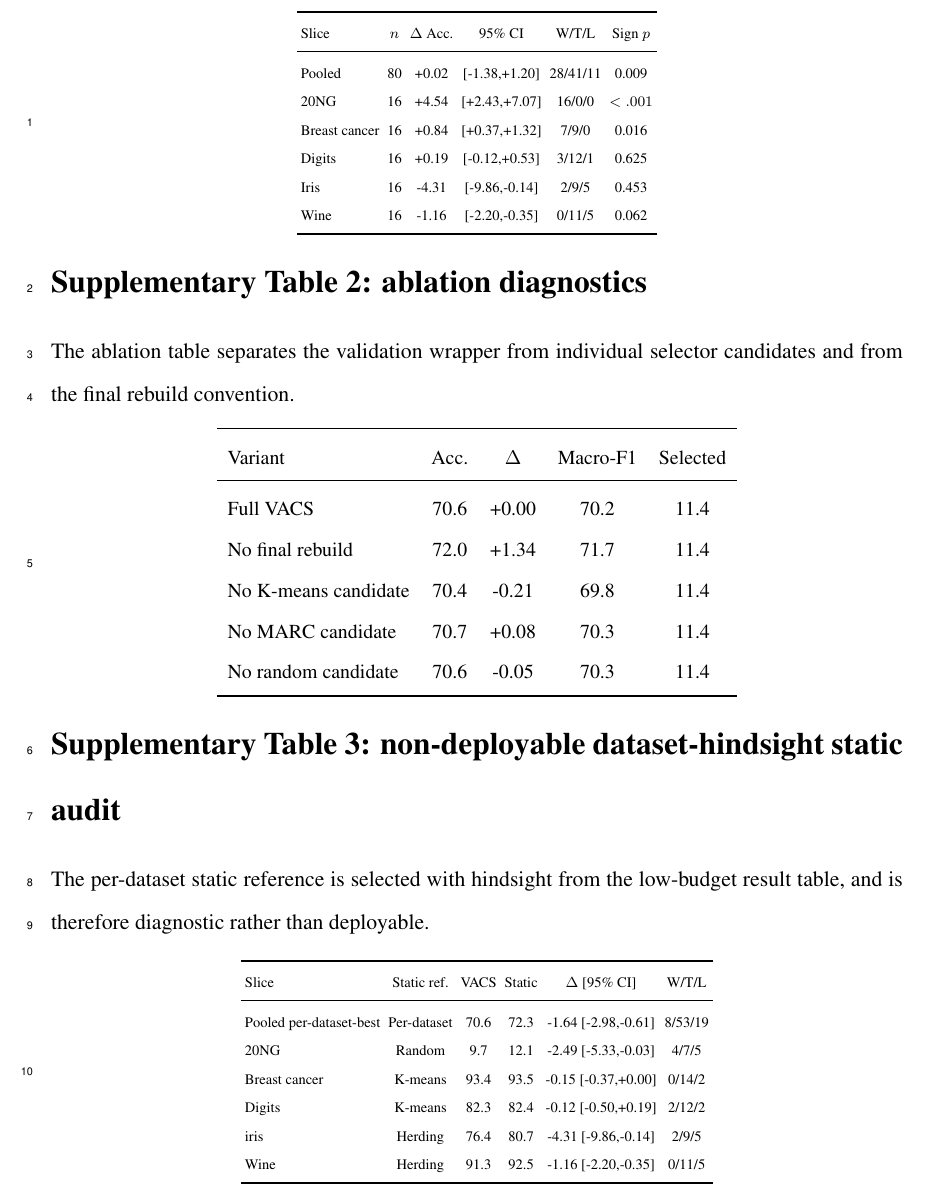
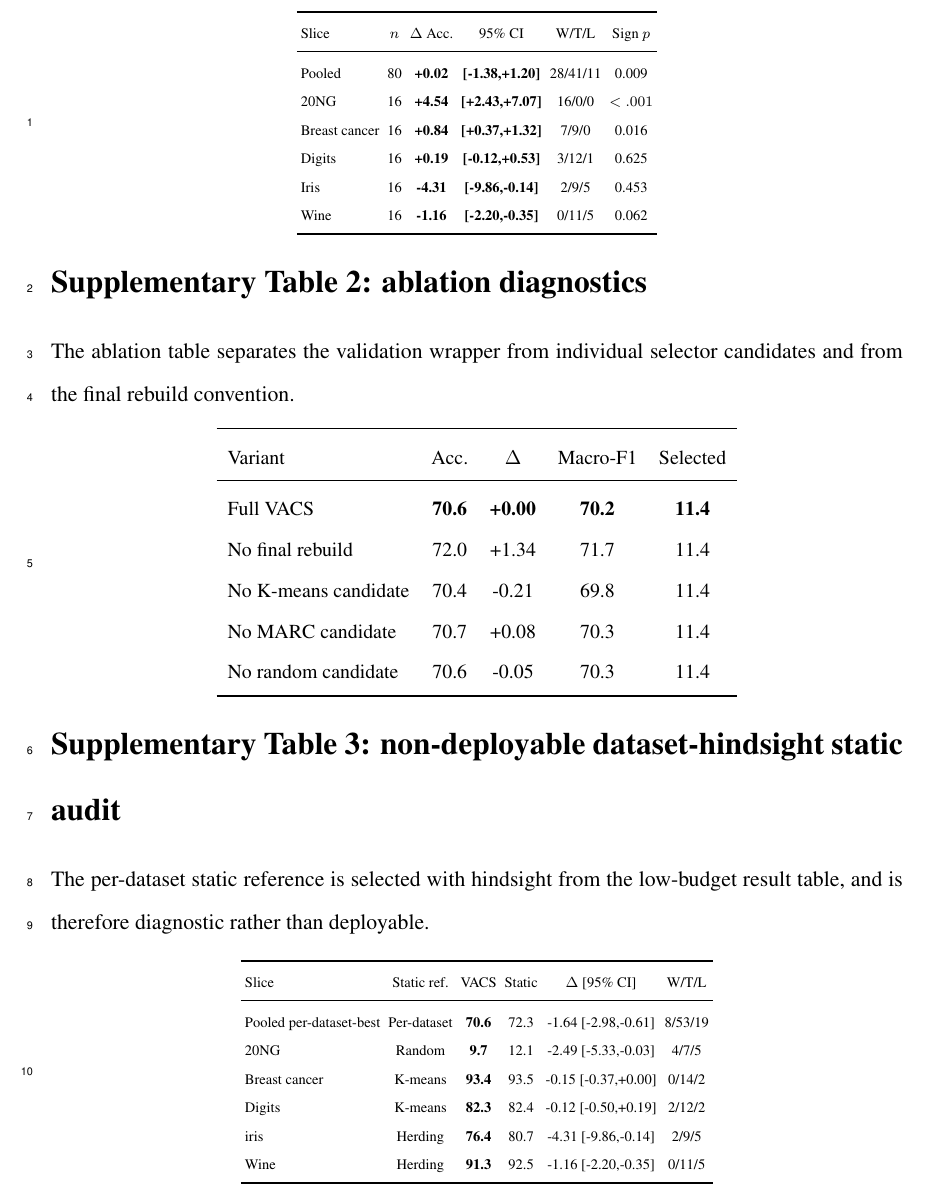
Before and after one commit to HaotongLuan/validation-aligned-coreset-selection, a LaTeX document (scientific_reports/source/supplementary_information.tex, which reads scientific_reports/tables/Supplementary_Table_1_stability.tex, scientific_reports/tables/Supplementary_Table_2_ablation.tex, scientific_reports/tables/Supplementary_Table_3_hindsight_static.tex): part of page 2 of 5, cut so that both start at the same text. Compiled offline with pdfLaTeX.

Commit message:
Bold VACS results in manuscript tables

```diff
--- a/scientific_reports/tables/Supplementary_Table_1_stability.tex
+++ b/scientific_reports/tables/Supplementary_Table_1_stability.tex
@@ -2,11 +2,11 @@
 \toprule
 Slice & $n$ & $\Delta$ Acc. & 95\% CI & W/T/L & Sign $p$ \\
 \midrule
-Pooled & 80 & +0.02 & [-1.38,+1.20] & 28/41/11 & 0.009 \\
-20NG & 16 & +4.54 & [+2.43,+7.07] & 16/0/0 & $<.001$ \\
-Breast cancer & 16 & +0.84 & [+0.37,+1.32] & 7/9/0 & 0.016 \\
-Digits & 16 & +0.19 & [-0.12,+0.53] & 3/12/1 & 0.625 \\
-Iris & 16 & -4.31 & [-9.86,-0.14] & 2/9/5 & 0.453 \\
-Wine & 16 & -1.16 & [-2.20,-0.35] & 0/11/5 & 0.062 \\
+Pooled & 80 & \textbf{+0.02} & \textbf{[-1.38,+1.20]} & 28/41/11 & 0.009 \\
+20NG & 16 & \textbf{+4.54} & \textbf{[+2.43,+7.07]} & 16/0/0 & $<.001$ \\
+Breast cancer & 16 & \textbf{+0.84} & \textbf{[+0.37,+1.32]} & 7/9/0 & 0.016 \\
+Digits & 16 & \textbf{+0.19} & \textbf{[-0.12,+0.53]} & 3/12/1 & 0.625 \\
+Iris & 16 & \textbf{-4.31} & \textbf{[-9.86,-0.14]} & 2/9/5 & 0.453 \\
+Wine & 16 & \textbf{-1.16} & \textbf{[-2.20,-0.35]} & 0/11/5 & 0.062 \\
 \bottomrule
 \end{tabular}
--- a/scientific_reports/tables/Supplementary_Table_2_ablation.tex
+++ b/scientific_reports/tables/Supplementary_Table_2_ablation.tex
@@ -2,7 +2,7 @@
 \toprule
 Variant & Acc. & $\Delta$ & Macro-F1 & Selected \\
 \midrule
-Full VACS & 70.6 & +0.00 & 70.2 & 11.4 \\
+Full VACS & \textbf{70.6} & \textbf{+0.00} & \textbf{70.2} & \textbf{11.4} \\
 No final rebuild & 72.0 & +1.34 & 71.7 & 11.4 \\
 No K-means candidate & 70.4 & -0.21 & 69.8 & 11.4 \\
 No MARC candidate & 70.7 & +0.08 & 70.3 & 11.4 \\
--- a/scientific_reports/tables/Supplementary_Table_3_hindsight_static.tex
+++ b/scientific_reports/tables/Supplementary_Table_3_hindsight_static.tex
@@ -2,11 +2,11 @@
 \toprule
 Slice & Static ref. & VACS & Static & $\Delta$ [95\% CI] & W/T/L \\
 \midrule
-Pooled per-dataset-best & Per-dataset & 70.6 & 72.3 & -1.64 [-2.98,-0.61] & 8/53/19 \\
-20NG & Random & 9.7 & 12.1 & -2.49 [-5.33,-0.03] & 4/7/5 \\
-Breast cancer & K-means & 93.4 & 93.5 & -0.15 [-0.37,+0.00] & 0/14/2 \\
-Digits & K-means & 82.3 & 82.4 & -0.12 [-0.50,+0.19] & 2/12/2 \\
-iris & Herding & 76.4 & 80.7 & -4.31 [-9.86,-0.14] & 2/9/5 \\
-Wine & Herding & 91.3 & 92.5 & -1.16 [-2.20,-0.35] & 0/11/5 \\
+Pooled per-dataset-best & Per-dataset & \textbf{70.6} & 72.3 & -1.64 [-2.98,-0.61] & 8/53/19 \\
+20NG & Random & \textbf{9.7} & 12.1 & -2.49 [-5.33,-0.03] & 4/7/5 \\
+Breast cancer & K-means & \textbf{93.4} & 93.5 & -0.15 [-0.37,+0.00] & 0/14/2 \\
+Digits & K-means & \textbf{82.3} & 82.4 & -0.12 [-0.50,+0.19] & 2/12/2 \\
+iris & Herding & \textbf{76.4} & 80.7 & -4.31 [-9.86,-0.14] & 2/9/5 \\
+Wine & Herding & \textbf{91.3} & 92.5 & -1.16 [-2.20,-0.35] & 0/11/5 \\
 \bottomrule
 \end{tabular}
```
Also changed, not shown: scientific_reports/tables/Supplementary_Table_4_validation_size.tex (+4 -4 lines), scientific_reports/tables/Supplementary_Table_5_selection_cost.tex (+6 -6 lines), scientific_reports/tables/Supplementary_Table_6_transformer_probe.tex (+4 -4 lines), scientific_reports/tables/Supplementary_Table_7_fashionmnist_probe.tex (+2 -2 lines), scientific_reports/tables/Supplementary_Table_8_cifar_probe.tex (+2 -2 lines), scientific_reports/tables/Supplementary_Table_9_full20news.tex (+1 -1 lines), scientific_reports/tables/Table_1_low_budget.tex (+1 -1 lines), scientific_reports/tables/Table_2_repeated_validation.tex (+2 -2 lines), scientific_reports/tables/Table_3_covtype_confirmatory.tex (+2 -2 lines), scientific_reports/source/manuscript_sr.pdf, scientific_reports/source/supplementary_information.pdf.
